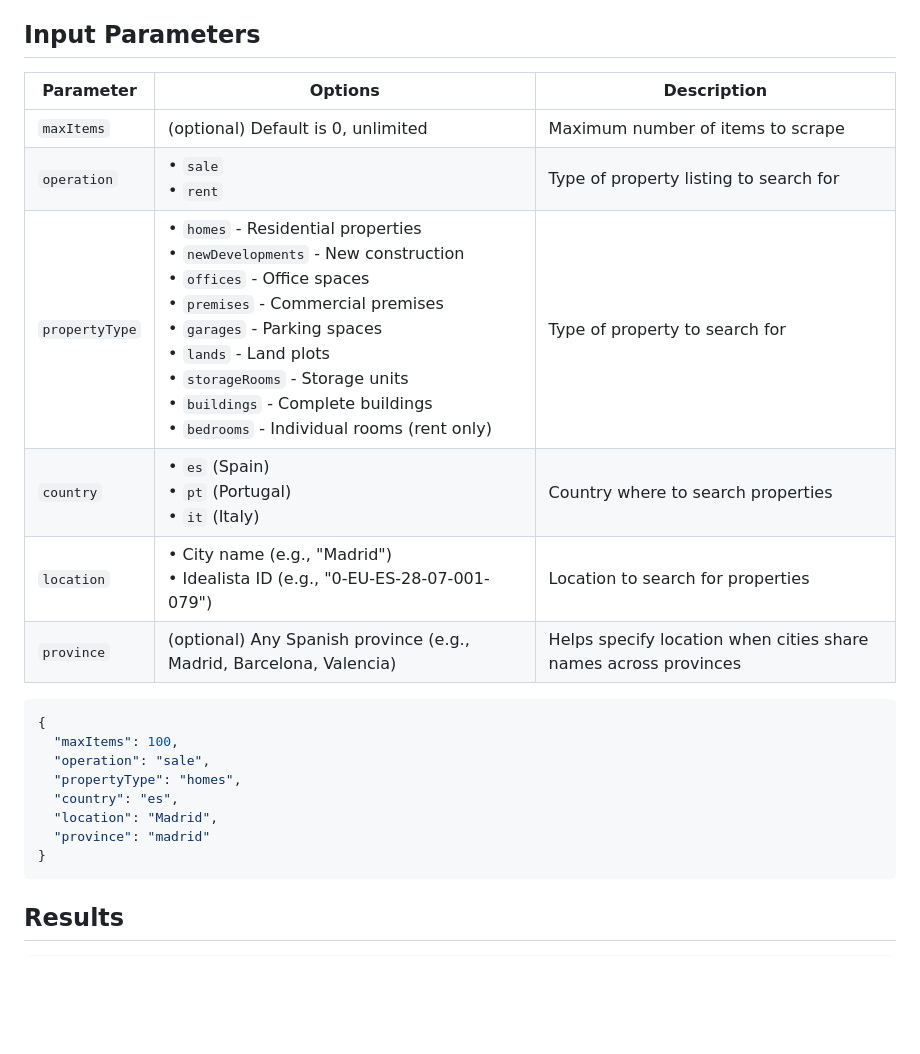
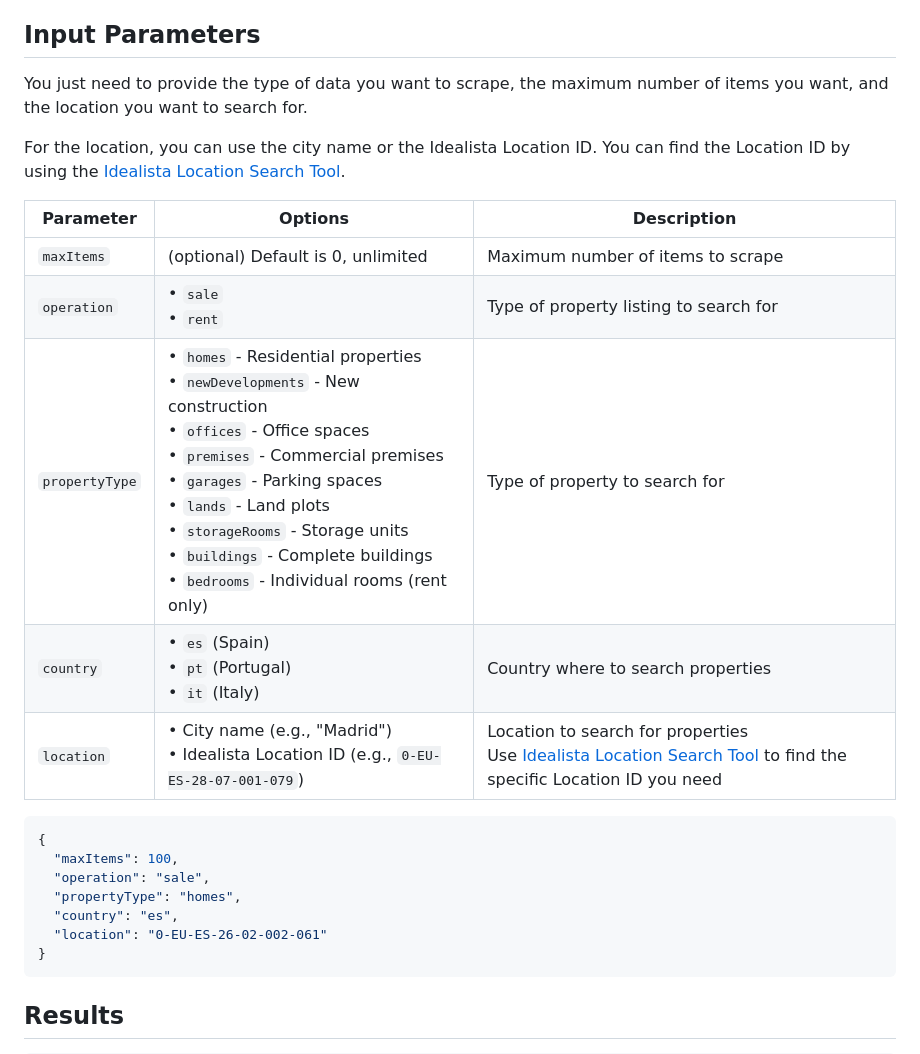
Before and after one commit to igolaizola/idealista-scraper, a Markdown page: README.md, the part around the change. GitHub-like rendering; blank space fills up the shorter version.

````diff
--- a/README.md
+++ b/README.md
@@ -40,14 +40,17 @@ However, if you need to get more data regularly from idealista.com, you should g
 
 ## Input Parameters
 
-| Parameter      | Options                                                                                                                                                                                                                                                                                                                              | Description                                                     |
-| -------------- | ------------------------------------------------------------------------------------------------------------------------------------------------------------------------------------------------------------------------------------------------------------------------------------------------------------------------------------ | --------------------------------------------------------------- |
-| `maxItems`     | (optional) Default is 0, unlimited                                                                                                                                                                                                                                                                                                   | Maximum number of items to scrape                               |
-| `operation`    | • `sale`<br>• `rent`                                                                                                                                                                                                                                                                                                                 | Type of property listing to search for                          |
-| `propertyType` | • `homes` - Residential properties<br>• `newDevelopments` - New construction<br>• `offices` - Office spaces<br>• `premises` - Commercial premises<br>• `garages` - Parking spaces<br>• `lands` - Land plots<br>• `storageRooms` - Storage units<br>• `buildings` - Complete buildings<br>• `bedrooms` - Individual rooms (rent only) | Type of property to search for                                  |
-| `country`      | • `es` (Spain) <br> • `pt` (Portugal) <br> • `it` (Italy)                                                                                                                                                                                                                                                                            | Country where to search properties                              |
-| `location`     | • City name (e.g., "Madrid")<br>• Idealista ID (e.g., "0-EU-ES-28-07-001-079")                                                                                                                                                                                                                                                       | Location to search for properties                               |
-| `province`     | (optional) Any Spanish province (e.g., Madrid, Barcelona, Valencia)                                                                                                                                                                                                                                                                  | Helps specify location when cities share names across provinces |
+You just need to provide the type of data you want to scrape, the maximum number of items you want, and the location you want to search for.
+
+For the location, you can use the city name or the Idealista Location ID. You can find the Location ID by using the [Idealista Location Search Tool](https://igolaizola.github.io/idealista-scraper).
+
+| Parameter      | Options                                                                                                                                                                                                                                                                                                                              | Description                                                                                                                                                         |
+| -------------- | ------------------------------------------------------------------------------------------------------------------------------------------------------------------------------------------------------------------------------------------------------------------------------------------------------------------------------------ | ------------------------------------------------------------------------------------------------------------------------------------------------------------------- |
+| `maxItems`     | (optional) Default is 0, unlimited                                                                                                                                                                                                                                                                                                   | Maximum number of items to scrape                                                                                                                                   |
+| `operation`    | • `sale`<br>• `rent`                                                                                                                                                                                                                                                                                                                 | Type of property listing to search for                                                                                                                              |
+| `propertyType` | • `homes` - Residential properties<br>• `newDevelopments` - New construction<br>• `offices` - Office spaces<br>• `premises` - Commercial premises<br>• `garages` - Parking spaces<br>• `lands` - Land plots<br>• `storageRooms` - Storage units<br>• `buildings` - Complete buildings<br>• `bedrooms` - Individual rooms (rent only) | Type of property to search for                                                                                                                                      |
+| `country`      | • `es` (Spain) <br> • `pt` (Portugal) <br> • `it` (Italy)                                                                                                                                                                                                                                                                            | Country where to search properties                                                                                                                                  |
+| `location`     | • City name (e.g., "Madrid")<br>• Idealista Location ID (e.g., `0-EU-ES-28-07-001-079`)                                                                                                                                                                                                                                              | Location to search for properties<br>Use [Idealista Location Search Tool](https://igolaizola.github.io/idealista-scraper) to find the specific Location ID you need |
 
 ```json
 {
@@ -55,8 +58,7 @@ However, if you need to get more data regularly from idealista.com, you should g
   "operation": "sale",
   "propertyType": "homes",
   "country": "es",
-  "location": "Madrid",
-  "province": "madrid"
+  "location": "0-EU-ES-26-02-002-061"
 }
 ```
 
````
